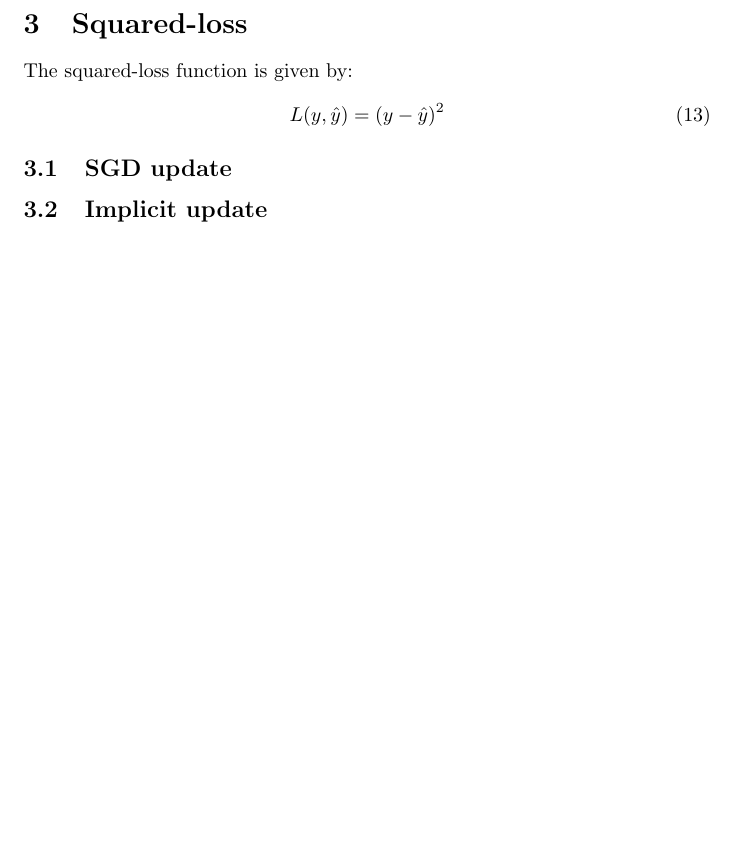
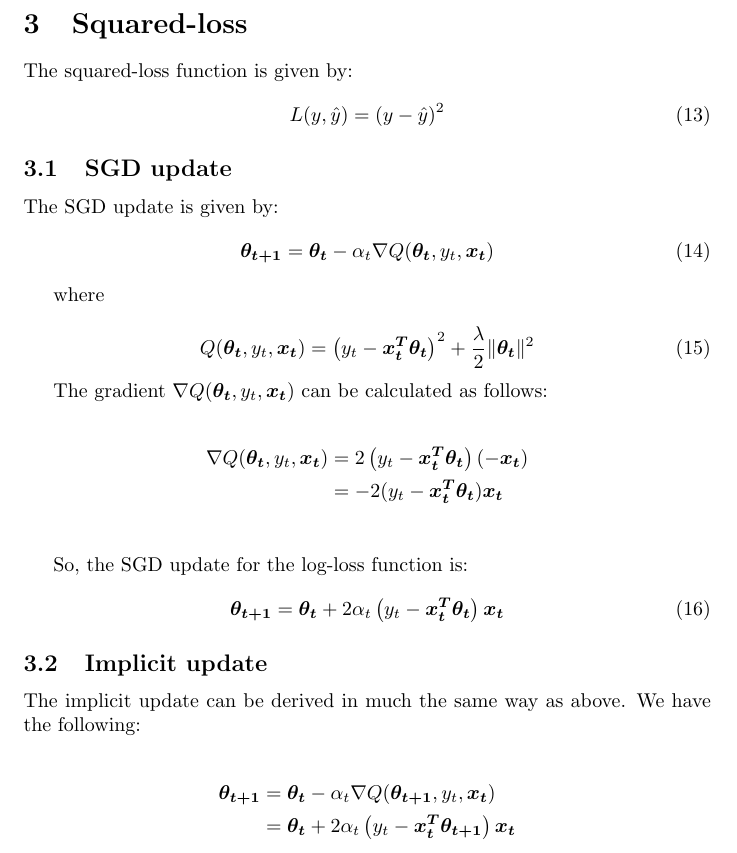
Before and after one commit to abliu/stat221final, a LaTeX document (tex/updates.tex): part of page 4 of 4, cut so that both start at the same text, the shorter picture padded with empty space. Compiled offline with pdfLaTeX.

Commit message:
squared loss

```diff
--- a/tex/updates.tex
+++ b/tex/updates.tex
@@ -154,5 +154,37 @@ L(y, \hat{y}) = (y-\hat{y})^2
 
 \subsection{SGD update}
 
+The SGD update is given by:
+\begin{equation}
+\vec{\theta_{t+1}} = \vec{\theta_{t}} - \alpha_{t}\nabla Q(\vec{\theta_{t}}, y_t, \vec{x_t})
+\end{equation}
+
+where
+
+\begin{equation}
+Q(\vec{\theta_{t}}, y_t, \vec{x_t}) = \left(y_t - \vec{x_t^T}\vec{\theta_t}\right)^2 + \frac{\lambda}{2}\|\vec{\theta_t}\|^2
+\end{equation}
+
+The gradient $\nabla Q(\vec{\theta_{t}}, y_t, \vec{x_t})$ can be calculated as follows:
+
+\begin{align*}
+\nabla Q(\vec{\theta_{t}}, y_t, \vec{x_t}) &= 2\left(y_t - \vec{x_t^T}\vec{\theta_t}\right)\left(-\vec{x_t}\right)\\
+&= -2(y_t-\vec{x_t^T}\vec{\theta_t})\vec{x_t}\\
+\end{align*}
+
+So, the SGD update for the log-loss function is:
+\begin{equation}
+\vec{\theta_{t+1}} = \vec{\theta_{t}} +2 \alpha_{t}\left( y_t-\vec{x_t^T}\vec{\theta_t} \right )\vec{x_t}
+\end{equation}
+
+
 \subsection{Implicit update}
+
+The implicit update can be derived in much the same way as above. We have the following:
+
+\begin{align*}
+\vec{\theta_{t+1}} &= \vec{\theta_t} - \alpha_t \nabla Q(\vec{\theta_{t+1}}, y_t, \vec{x_t})\\
+&= \vec{\theta_{t}} +2 \alpha_{t}\left( y_t-\vec{x_t^T}\vec{\theta_{t+1}} \right )\vec{x_t}
+\end{align*}
+
 \end{document}
```
Also changed, not shown: tex/updates.pdf, 3 other files.
